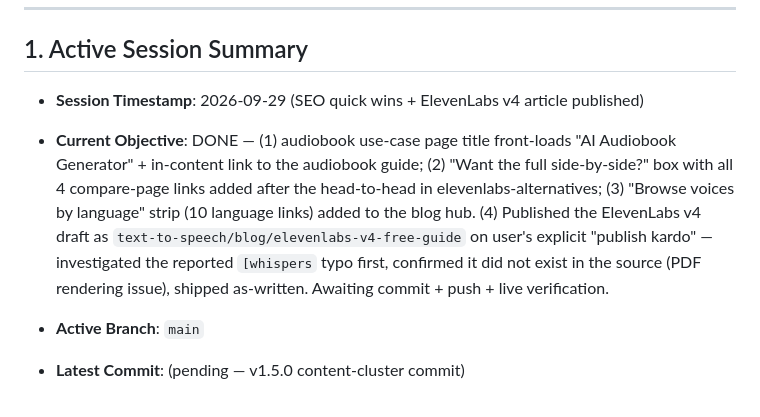
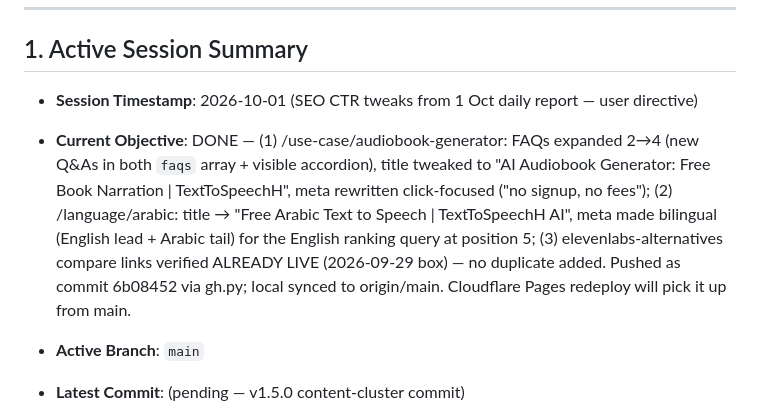
Before and after one commit to monisayshs/texttospeechh, a Markdown page: SESSION.md, the part around the change. Drawn GitHub-style.

Commit message:
Docs: SESSION.md update for 2026-10-01 SEO CTR tweaks

```diff
--- a/SESSION.md
+++ b/SESSION.md
@@ -26,8 +26,8 @@ If this document conflicts with the implementation, **the source code is authori
 
 ## 1. Active Session Summary
 
-- **Session Timestamp**: 2026-09-29 (SEO quick wins + ElevenLabs v4 article published)
-- **Current Objective**: DONE — (1) audiobook use-case page title front-loads "AI Audiobook Generator" + in-content link to the audiobook guide; (2) "Want the full side-by-side?" box with all 4 compare-page links added after the head-to-head in elevenlabs-alternatives; (3) "Browse voices by language" strip (10 language links) added to the blog hub. (4) Published the ElevenLabs v4 draft as `text-to-speech/blog/elevenlabs-v4-free-guide` on user's explicit "publish kardo" — investigated the reported `[whispers` typo first, confirmed it did not exist in the source (PDF rendering issue), shipped as-written. Awaiting commit + push + live verification.
+- **Session Timestamp**: 2026-10-01 (SEO CTR tweaks from 1 Oct daily report — user directive)
+- **Current Objective**: DONE — (1) /use-case/audiobook-generator: FAQs expanded 2→4 (new Q&As in both `faqs` array + visible accordion), title tweaked to "AI Audiobook Generator: Free Book Narration | TextToSpeechH", meta rewritten click-focused ("no signup, no fees"); (2) /language/arabic: title → "Free Arabic Text to Speech | TextToSpeechH AI", meta made bilingual (English lead + Arabic tail) for the English ranking query at position 5; (3) elevenlabs-alternatives compare links verified ALREADY LIVE (2026-09-29 box) — no duplicate added. Pushed as commit 6b08452 via gh.py; local synced to origin/main. Cloudflare Pages redeploy will pick it up from main.
 
 
 - **Active Branch**: `main`
```
